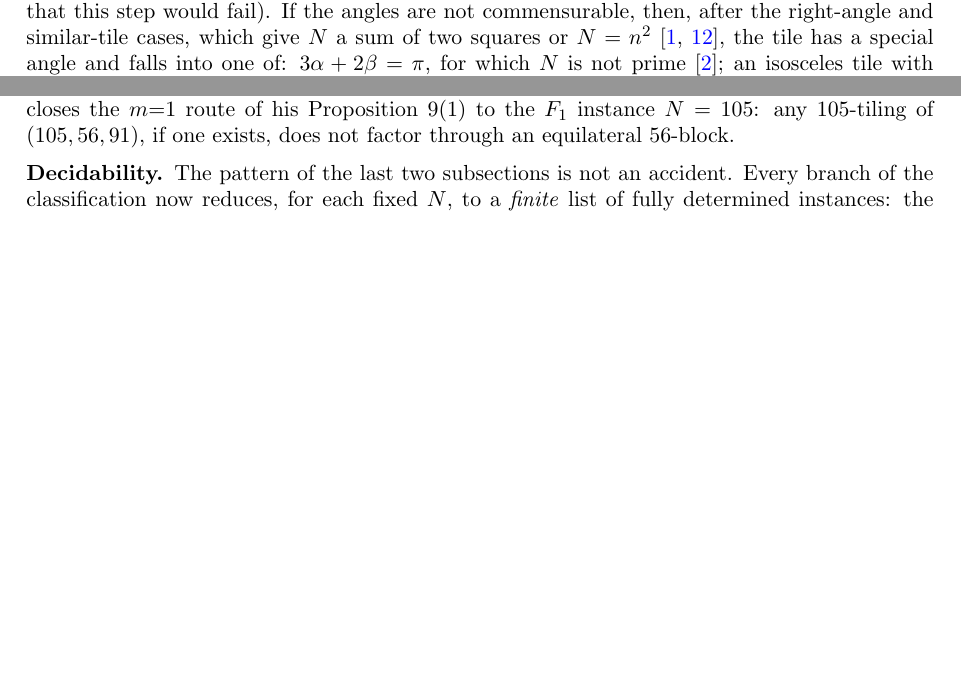
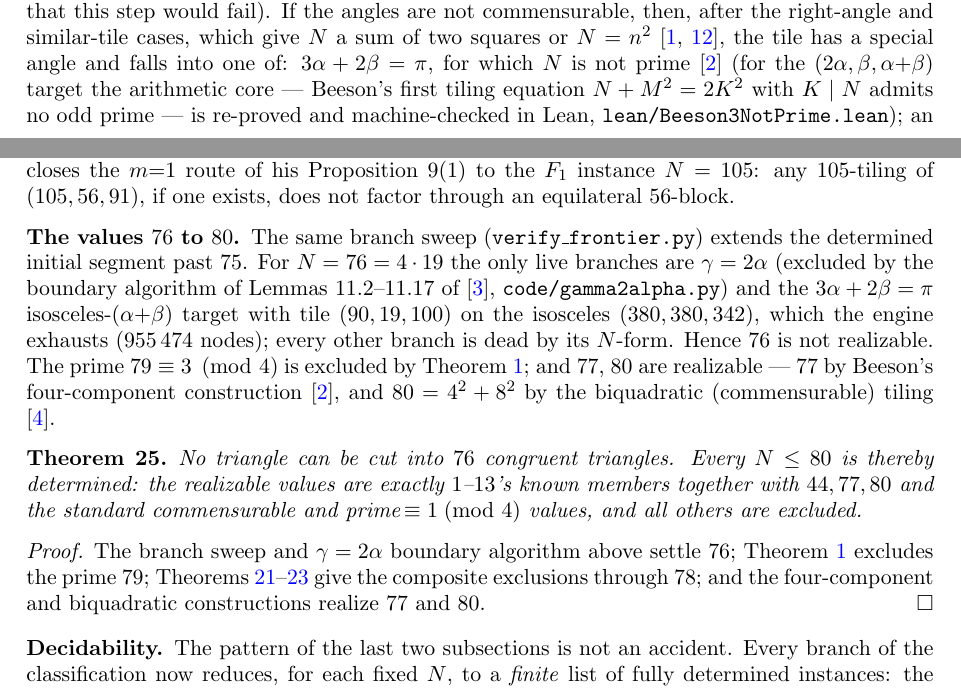
Before and after one commit to ElVec1o/erdos_634_proof, a LaTeX paper (paper/erdos-634.tex): two parts of pages 2 and 15 of 18, joined at a grey line, cut so that both start at the same text, the shorter picture padded with empty space. Compiled offline with pdfLaTeX.

Commit message:
Record extends to every N<=80 (76 excluded); Lean axiom-clean: Beeson III 'no prime N when 3a+2b=pi' (triquadratic core)
- N=76 EXCLUDED: gamma=2alpha empty (boundary algorithm) + its one iso-(a+b) instance
  (90,19,100) on (380,380,342) exhausted by the C++ engine (955,474 nodes) + all else dead by
  N-form. With 77 realizable (four-component), 78 excluded, 79 prime (main theorem), 80=4^2+8^2
  realizable, every N<=80 is now determined. New Theorem (frontier4); abstract + closing summary updated.
- lean/Beeson3NotPrime.lean (axiom-clean): the arithmetic core of Beeson III Thm 8 -- given the first
  tiling equation N+M^2=2K^2 with K|N, no odd prime N is possible. This is the exclusion the prime
  dichotomy cites Beeson III for; the 'tiling equation => not prime' step is now machine-checked,
  removing the arithmetic half of that citation for the (2a,b,a+b) target.

```diff
--- a/paper/erdos-634.tex
+++ b/paper/erdos-634.tex
@@ -135,7 +135,9 @@ $p\not\equiv3\pmod4$, and $2n^2,3n^2,6n^2$ only if $p$ is even or $3\mid p$ (her
 $p>3$), so $p$ is none of these (it is precisely for $p=3=3\cdot1^2$ that this step would fail).
 If the angles are not commensurable, then, after the right-angle and similar-tile cases, which give
 $N$ a sum of two squares or $N=n^2$ \cite{BeesonI, SWW}, the tile has a special angle and falls into
-one of: $3\alpha+2\beta=\pi$, for which $N$ is not prime \cite{BeesonIII}; an isosceles tile with
+one of: $3\alpha+2\beta=\pi$, for which $N$ is not prime \cite{BeesonIII} (for the $(2\alpha,\beta,\alpha{+}\beta)$
+target the arithmetic core --- Beeson's first tiling equation $N+M^2=2K^2$ with $K\mid N$ admits no
+odd prime --- is re-proved and machine-checked in Lean, \texttt{lean/Beeson3NotPrime.lean}); an isosceles tile with
 $\gamma=2\alpha$, for which $N$ is not squarefree \cite[Thm.~11.7]{BeesonIso}; or the tile has an
 angle equal to $\pi/3$ or $2\pi/3$. The case of a $\pi/3$ or $2\pi/3$ tile on an \emph{equilateral}
 triangle gives $N$ not prime \cite{BeesonEq}. What remains for a prime $N$ is a tile with a $\pi/3$
@@ -968,6 +970,28 @@ $N=105$: any $105$-tiling of $(105,56,91)$, if one exists, does not factor throu
 $56$-block.
 \end{remark}
 
+\subsection*{The values $76$ to $80$.}
+The same branch sweep (\texttt{verify\_frontier.py}) extends the determined initial segment past
+$75$. For $N=76=4\cdot19$ the only live branches are $\gamma=2\alpha$ (excluded by the boundary
+algorithm of Lemmas 11.2--11.17 of \cite{BeesonIso}, \texttt{code/gamma2alpha.py}) and the
+$3\alpha+2\beta=\pi$ isosceles-$(\alpha{+}\beta)$ target with tile $(90,19,100)$ on the isosceles
+$(380,380,342)$, which the engine exhausts ($955\,474$ nodes); every other branch is dead by its
+$N$-form. Hence $76$ is not realizable. The prime $79\equiv3\pmod4$ is excluded by
+Theorem~\ref{thm:main}; and $77$, $80$ are realizable --- $77$ by Beeson's four-component
+construction \cite{BeesonIII}, and $80=4^2+8^2$ by the biquadratic (commensurable) tiling
+\cite{BeesonSeven}.
+
+\begin{theorem}\label{thm:frontier4}
+No triangle can be cut into $76$ congruent triangles. Every $N\le 80$ is thereby determined: the
+realizable values are exactly $1$--$13$'s known members together with $44,77,80$ and the standard
+commensurable and prime\,$\equiv1\!\pmod4$ values, and all others are excluded.
+\end{theorem}
+\begin{proof}
+The branch sweep and $\gamma=2\alpha$ boundary algorithm above settle $76$; Theorem~\ref{thm:main}
+excludes the prime $79$; Theorems~\ref{thm:frontier2}--\ref{thm:frontier3} give the composite
+exclusions through $78$; and the four-component and biquadratic constructions realize $77$ and $80$.
+\end{proof}
+
 \subsection*{Decidability.}
 The pattern of the last two subsections is not an accident. Every branch of the classification now
 reduces, for each fixed $N$, to a \emph{finite} list of fully determined instances: the
```
Also changed, not shown: lean/README.md, paper/erdos-634.pdf, paper/erdos-634.tex (18 more changed lines), 1 other file.
